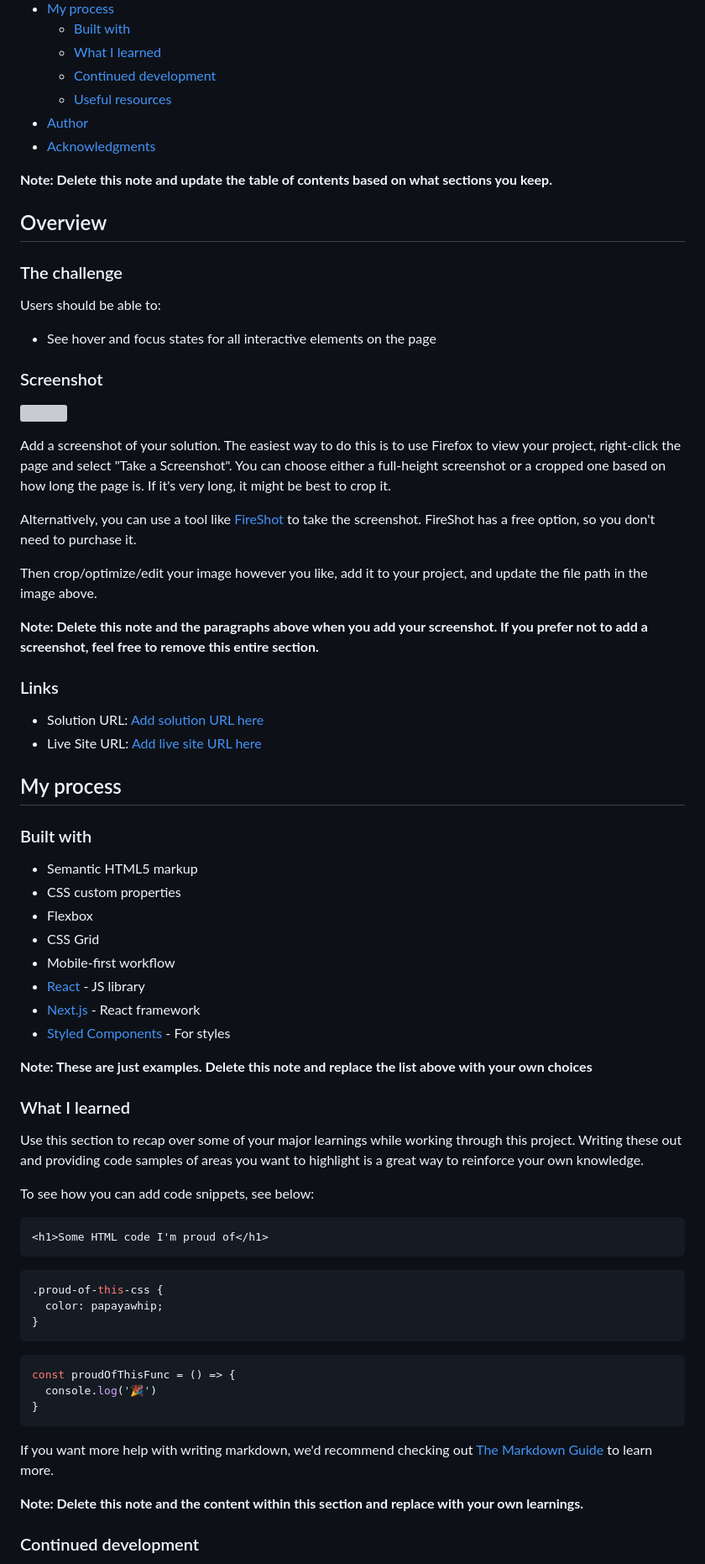
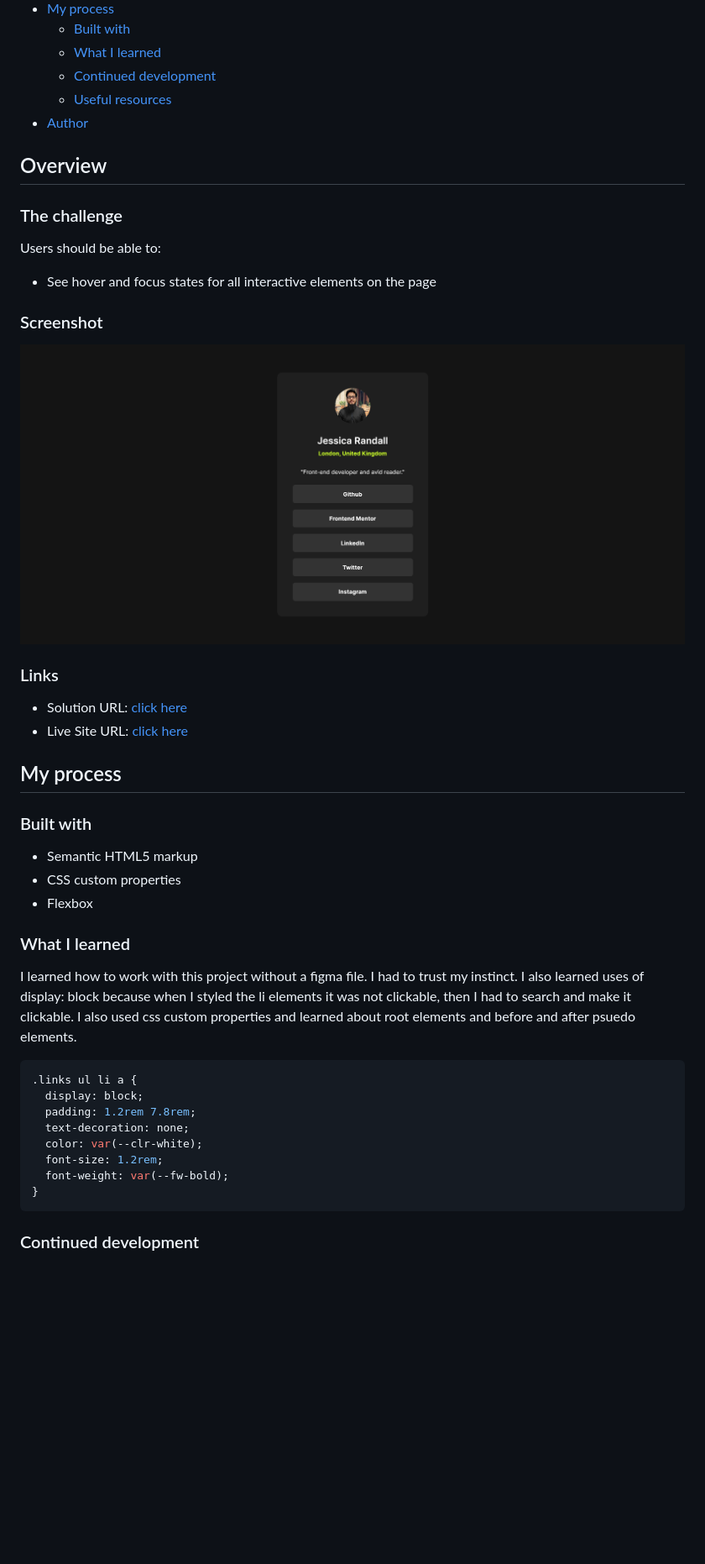
Before and after one commit to ashap-bappy/social-links-profile-main, a Markdown page: README-template.md, the part around the change printed below. Shown: that part at 84% size. Rendered like a GitHub page; pictures changed too: assets/images/social-links-profile.png (added); blank space fills up the shorter version; grey boxes are pictures that could not be loaded.

Commit message:
Add README and Fix profile-picture

````diff
--- a/README-template.md
+++ b/README-template.md
@@ -14,9 +14,6 @@ This is a solution to the [Social links profile challenge on Frontend Mentor](ht
   - [Continued development](#continued-development)
   - [Useful resources](#useful-resources)
 - [Author](#author)
-- [Acknowledgments](#acknowledgments)
-
-**Note: Delete this note and update the table of contents based on what sections you keep.**
 
 ## Overview
 
@@ -28,20 +25,12 @@ Users should be able to:
 
 ### Screenshot
 
-![](./screenshot.jpg)
-
-Add a screenshot of your solution. The easiest way to do this is to use Firefox to view your project, right-click the page and select "Take a Screenshot". You can choose either a full-height screenshot or a cropped one based on how long the page is. If it's very long, it might be best to crop it.
-
-Alternatively, you can use a tool like [FireShot](https://getfireshot.com/) to take the screenshot. FireShot has a free option, so you don't need to purchase it.
-
-Then crop/optimize/edit your image however you like, add it to your project, and update the file path in the image above.
-
-**Note: Delete this note and the paragraphs above when you add your screenshot. If you prefer not to add a screenshot, feel free to remove this entire section.**
+![](assets/images/social-links-profile.png)
 
 ### Links
 
-- Solution URL: [Add solution URL here](https://your-solution-url.com)
-- Live Site URL: [Add live site URL here](https://your-live-site-url.com)
+- Solution URL: [click here](https://github.com/ashap-bappy/social-links-profile-main)
+- Live Site URL: [click here](https://ashap-bappy.github.io/social-links-profile-main/)
 
 ## My process
 
@@ -50,37 +39,21 @@ Then crop/optimize/edit your image however you like, add it to your project, and
 - Semantic HTML5 markup
 - CSS custom properties
 - Flexbox
-- CSS Grid
-- Mobile-first workflow
-- [React](https://reactjs.org/) - JS library
-- [Next.js](https://nextjs.org/) - React framework
-- [Styled Components](https://styled-components.com/) - For styles
-
-**Note: These are just examples. Delete this note and replace the list above with your own choices**
 
 ### What I learned
 
-Use this section to recap over some of your major learnings while working through this project. Writing these out and providing code samples of areas you want to highlight is a great way to reinforce your own knowledge.
+I learned how to work with this project without a figma file. I had to trust my instinct. I also learned uses of display: block because when I styled the li elements it was not clickable, then I had to search and make it clickable. I also used css custom properties and learned about root elements and before and after psuedo elements.
 
-To see how you can add code snippets, see below:
-
-```html
-<h1>Some HTML code I'm proud of</h1>
-```
 ```css
-.proud-of-this-css {
-  color: papayawhip;
-}
-```
-```js
-const proudOfThisFunc = () => {
-  console.log('🎉')
+.links ul li a {
+  display: block;
+  padding: 1.2rem 7.8rem;
+  text-decoration: none;
+  color: var(--clr-white);
+  font-size: 1.2rem;
+  font-weight: var(--fw-bold);
 }
 ```
 
-If you want more help with writing markdown, we'd recommend checking out [The Markdown Guide](https://www.markdownguide.org/) to learn more.
-
-**Note: Delete this note and the content within this section and replace with your own learnings.**
-
 ### Continued development
 
````
Also changed, not shown: other parts of README-template.md (+5 -18 lines), 1 other file.
